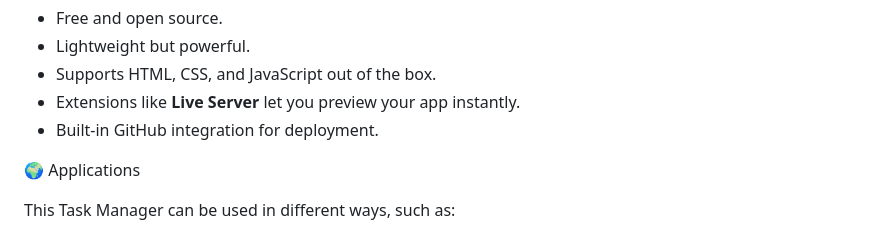
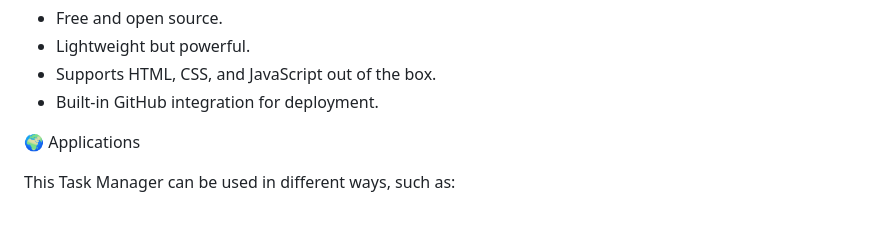
Before and after one commit to SyedaMahveen/Task-Manager, a Markdown page: README.md, the part around the change. Drawn GitHub-style.

```diff
--- a/README.md
+++ b/README.md
@@ -59,8 +59,7 @@ The recommended editor for this project is **Visual Studio Code (VS Code)**. It
 - Free and open source.
 - Lightweight but powerful.
 - Supports HTML, CSS, and JavaScript out of the box.
-- Extensions like **Live Server** let you preview your app instantly.
-- Built-in GitHub integration for deployment.
+ - Built-in GitHub integration for deployment.
 
 
  🌍 Applications
```
